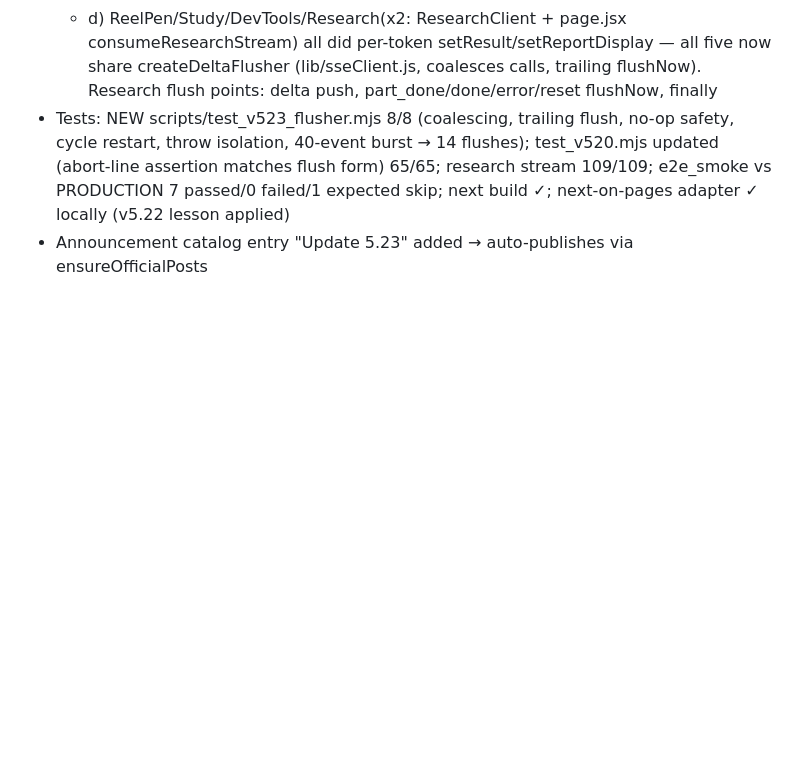
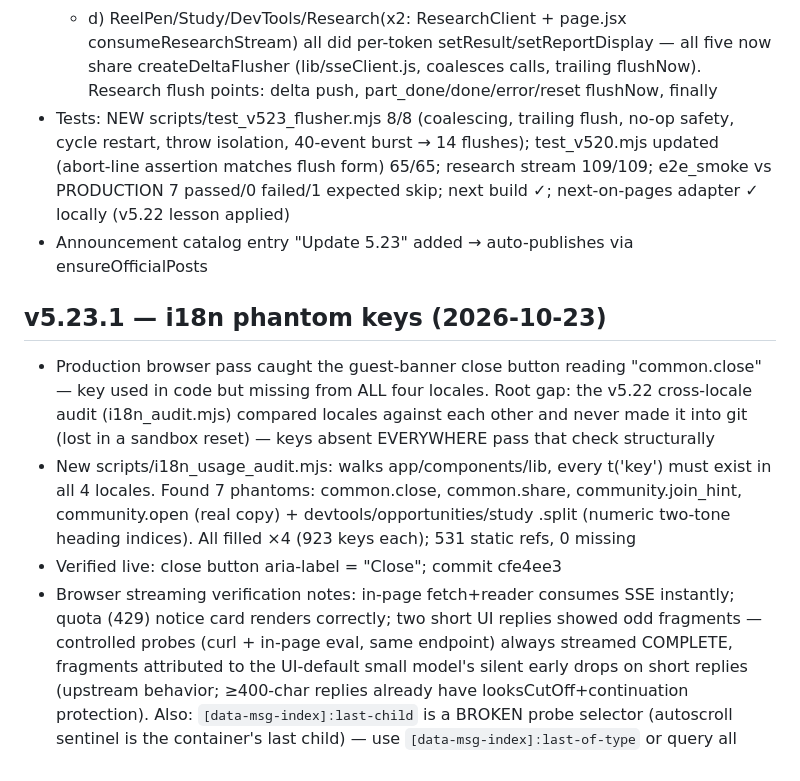
Before and after one commit to horsnel/kivora, a Markdown page: worklog.md, the part around the change. GitHub-like rendering; blank space fills up the shorter version.

Commit message:
docs: v5.23.1 worklog

```diff
--- a/worklog.md
+++ b/worklog.md
@@ -658,3 +658,9 @@ Stage Summary:
   - d) ReelPen/Study/DevTools/Research(x2: ResearchClient + page.jsx consumeResearchStream) all did per-token setResult/setReportDisplay — all five now share createDeltaFlusher (lib/sseClient.js, coalesces calls, trailing flushNow). Research flush points: delta push, part_done/done/error/reset flushNow, finally
 - Tests: NEW scripts/test_v523_flusher.mjs 8/8 (coalescing, trailing flush, no-op safety, cycle restart, throw isolation, 40-event burst → 14 flushes); test_v520.mjs updated (abort-line assertion matches flush form) 65/65; research stream 109/109; e2e_smoke vs PRODUCTION 7 passed/0 failed/1 expected skip; next build ✓; next-on-pages adapter ✓ locally (v5.22 lesson applied)
 - Announcement catalog entry "Update 5.23" added → auto-publishes via ensureOfficialPosts
+
+## v5.23.1 — i18n phantom keys (2026-10-23)
+- Production browser pass caught the guest-banner close button reading "common.close" — key used in code but missing from ALL four locales. Root gap: the v5.22 cross-locale audit (i18n_audit.mjs) compared locales against each other and never made it into git (lost in a sandbox reset) — keys absent EVERYWHERE pass that check structurally
+- New scripts/i18n_usage_audit.mjs: walks app/components/lib, every t('key') must exist in all 4 locales. Found 7 phantoms: common.close, common.share, community.join_hint, community.open (real copy) + devtools/opportunities/study .split (numeric two-tone heading indices). All filled ×4 (923 keys each); 531 static refs, 0 missing
+- Verified live: close button aria-label = "Close"; commit cfe4ee3
+- Browser streaming verification notes: in-page fetch+reader consumes SSE instantly; quota (429) notice card renders correctly; two short UI replies showed odd fragments — controlled probes (curl + in-page eval, same endpoint) always streamed COMPLETE, fragments attributed to the UI-default small model's silent early drops on short replies (upstream behavior; ≥400-char replies already have looksCutOff+continuation protection). Also: `[data-msg-index]:last-child` is a BROKEN probe selector (autoscroll sentinel is the container's last child) — use `[data-msg-index]:last-of-type` or query all
```
